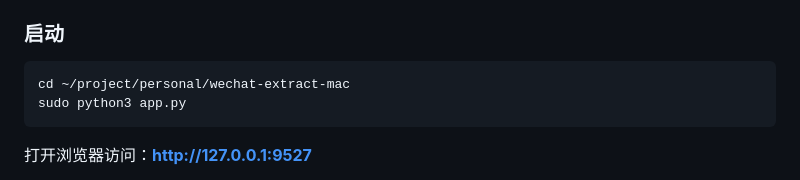
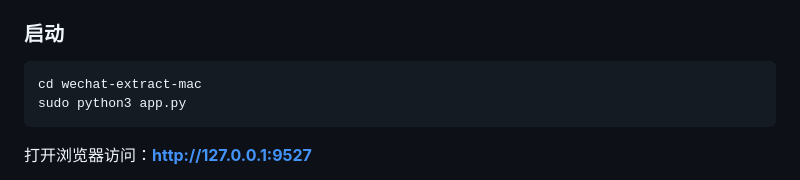
Before and after one commit to qiujun4417/wechat-extract-mac, a Markdown page: README.md, the part around the change. Drawn GitHub-style.

Commit message:
fix: remove hardcoded local path from README

````diff
--- a/README.md
+++ b/README.md
@@ -48,7 +48,7 @@ wechat-extract-mac/
 ### 启动
 
 ```bash
-cd ~/project/personal/wechat-extract-mac
+cd wechat-extract-mac
 sudo python3 app.py
 ```
 
````
